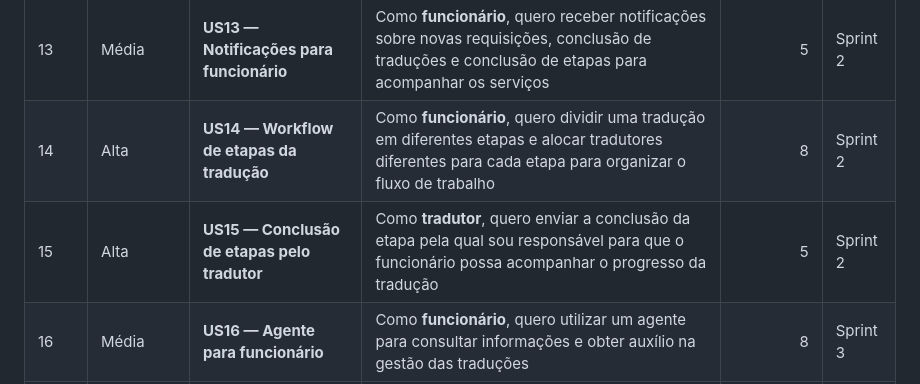
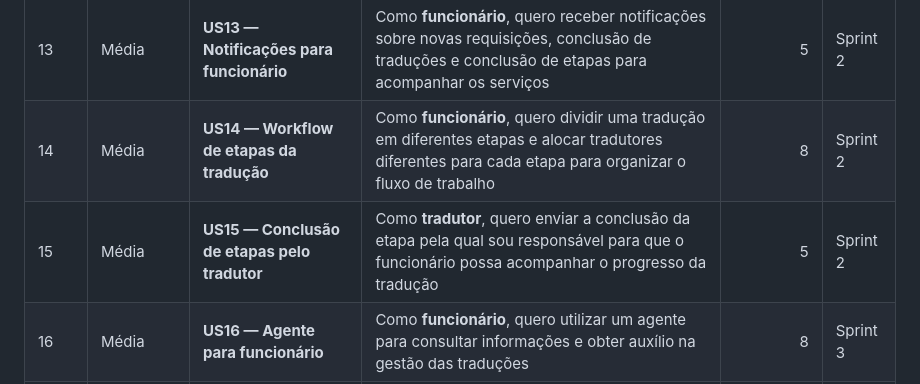
Before and after one commit to EquipeEcho/EchoRing, a Markdown page: README.md, the part around the change. Rendered like a GitHub page.

Commit message:
doc: alteração no backlog

```diff
--- a/README.md
+++ b/README.md
@@ -75,8 +75,8 @@ A plataforma também incluirá ferramentas comerciais, permitindo a criação de
 | 11 | Média | **US11 — Área de notificações do tradutor** | Como **tradutor**, quero visualizar minhas notificações dentro da plataforma para acompanhar as atualizações dos meus serviços | 3 | Sprint 2 |
 | 12 | Média | **US12 — Notificações para cliente** | Como **cliente**, quero receber notificações sobre minhas traduções e visualizar essas notificações na plataforma para acompanhar o andamento do serviço | 5 | Sprint 2 |
 | 13 | Média | **US13 — Notificações para funcionário** | Como **funcionário**, quero receber notificações sobre novas requisições, conclusão de traduções e conclusão de etapas para acompanhar os serviços | 5 | Sprint 2 |
-| 14 | Alta | **US14 — Workflow de etapas da tradução** | Como **funcionário**, quero dividir uma tradução em diferentes etapas e alocar tradutores diferentes para cada etapa para organizar o fluxo de trabalho | 8 | Sprint 2 |
-| 15 | Alta | **US15 — Conclusão de etapas pelo tradutor** | Como **tradutor**, quero enviar a conclusão da etapa pela qual sou responsável para que o funcionário possa acompanhar o progresso da tradução | 5 | Sprint 2 |
+| 14 | Média | **US14 — Workflow de etapas da tradução** | Como **funcionário**, quero dividir uma tradução em diferentes etapas e alocar tradutores diferentes para cada etapa para organizar o fluxo de trabalho | 8 | Sprint 2 |
+| 15 | Média | **US15 — Conclusão de etapas pelo tradutor** | Como **tradutor**, quero enviar a conclusão da etapa pela qual sou responsável para que o funcionário possa acompanhar o progresso da tradução | 5 | Sprint 2 |
 | 16 | Média | **US16 — Agente para funcionário** | Como **funcionário**, quero utilizar um agente para consultar informações e obter auxílio na gestão das traduções | 8 | Sprint 3 |
 | 17 | Média | **US17 — Área do agente** | Como **funcionário**, quero acessar uma área dedicada ao agente para interagir com ele e utilizar seus recursos de apoio à gestão | 5 | Sprint 3 |
 ---
```
